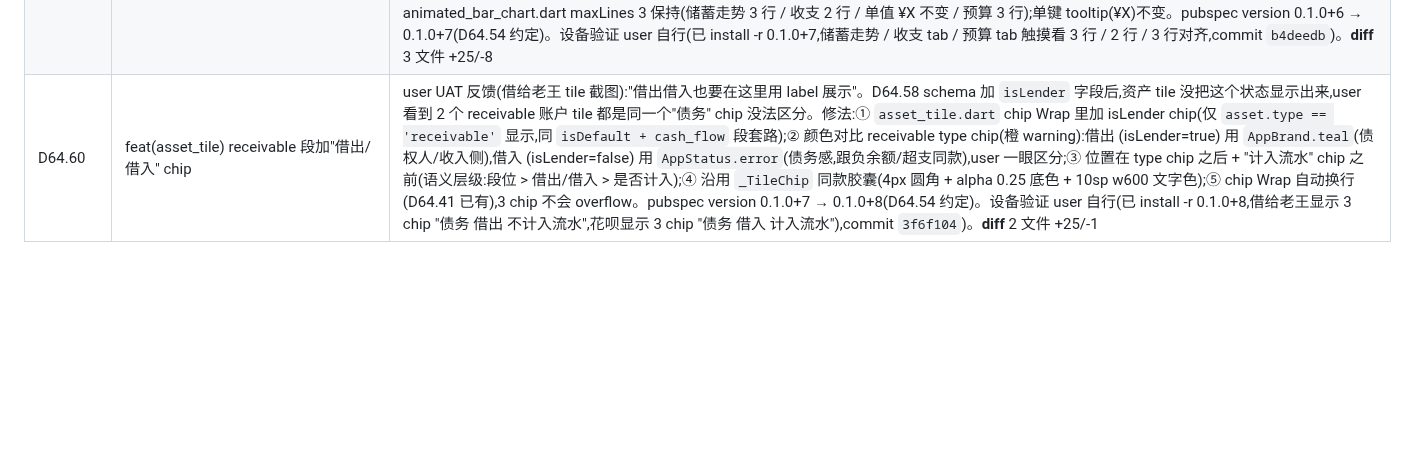
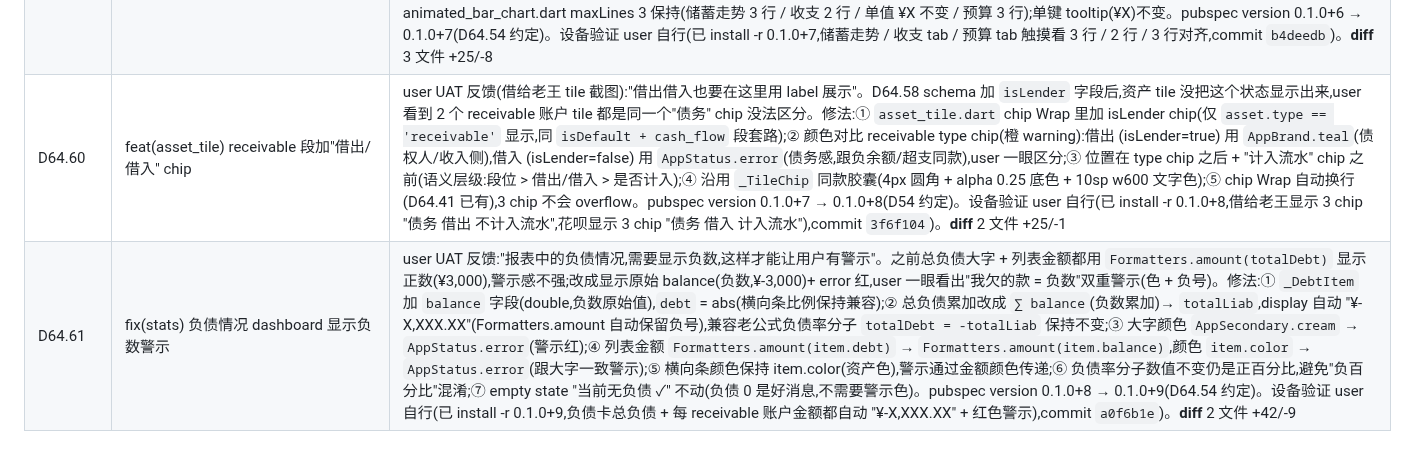
Before and after one commit to Chenjinteng/gridly, a Markdown page: docs/DEV.md, the part around the change. Drawn GitHub-style; blank space fills up the shorter version.

Commit message:
docs: 归档 D64.61
- DEV.md 加 D64.61 行:负债情况 dashboard 显示负数警示
  (总负债 + 每 receivable 账户金额换为 "¥-X,XXX.XX" + error 红)
- ROADMAP.md v0.3.5 末尾链接更新

```diff
--- a/docs/DEV.md
+++ b/docs/DEV.md
@@ -182,4 +182,5 @@ gridly/
 | D64.57 | feat(stats) 负债卡加负债率(总负债 / 总资产 × 100%) | user UAT 反馈"先不处理(AssetSummaryCard receivable 抵消问题待定方向),然后我再调整一下负债情况,增加负债率。负债率 = (负债总额 / 资产总额) × 100%"。公式口径:① 分子 = ∑ max(0, -balance) over all receivable accounts(同大字总负债,D64.36 净资产口径);② 分母 = 5 真资产累加(cash_flow / investment / benefit / fixed_asset / other,**不含 receivable**,跟 D64.36 总资产口径一致);③ 防除 0:totalAssets = 0 且 totalDebt = 0 → 0%;④ 兜底:totalAssets = 0 且 totalDebt > 0 → 0%(逻辑上"我没资产但有负债"罕见,避免 NaN/Infinity 显示)。UI:① 大字下面独立一行 13sp w500 onSurfaceVariant 灰(跟 AssetSummaryCard 末尾"总资产"小字同款灰,跨页一致);② empty state 不显示负债率(✓ "当前无负债" 已隐含 0%,避免冗余);③ byType 累加模式跟 AssetSummaryCard line 64-75 同款但就地实现(scope 控制,后续 D64.58+ 若两边重复累加要 drift 时,提 netAssetsBreakdownProvider 共享)。pubspec version 0.1.0+4 → 0.1.0+5(D64.54 约定)。设备验证 user 自行(已 install -r 0.1.0+5,看负债率格式"负债率 X%" + 大字下面副标题位置,commit `7003043`)。**diff** 2 文件 +66/-1 |
 | D64.58 | feat(asset_form) receivable 段加"借出" toggle UI label 落地 | user UAT 反馈"还需要为债务的资产类型增加一个开关,默认是借入,打开的时候是借出,就是应对借给老王的这种债权人情况,先有 label,然后才能做进一步的分析"。本次 D64.58 = label 落地(scope 控制,后续 D64.59+ 才展开联动):① schema v8 → v9,assets 加 `isLender` BoolColumn(默认 false = 借入);② 老数据默认 false(已存在 receivable 账户花呗/车贷等首次升级后都是 false,user 需要手动给"借给老王"这种债权人账户开"借出");③ AssetRepository.create() 加 `isLender` 参数;④ AssetFormPage 新增 `_IsLenderCard` widget(仅 receivable 段显示),沿用 `_ActAsCashFlowCard` 同款 Switch 风格(外层大圆角 card + icon chip + 主标 + 副标 + AquaSwitch),icon 用 `Icons.handshake_rounded`(借出语义,跟 AssetTile.icons['handshake'] 同款 D48),主标"借出" + 副标根据 value 切换"我是债权人,余额为正(例如借给老王)" / "我是负债方,余额为负(例如花呗/车贷/房贷/借款)";⑤ 切 type 清零(`_isLender = false`,同 _actAsCashFlow 套路);⑥ _save() 把 _isLender 传给 repo.create() / copyWith()。本次不动(留 D64.59+ 联动):transaction_form 默认值联动 / AssetTile isLender chip / AssetSummaryCard receivable 拆分 / LiabilitiesDashboard 加应收卡。pubspec version 0.1.0+5 → 0.1.0+6(D64.54 约定)。设备验证 user 自行(已 install -r 0.1.0+6,新建 receivable 账户看 toggle 出现 + 切到非 receivable 段 toggle 消失 + DB 持久化,commit `c0b6302`)。**diff** 6 文件 +227/-2(新增 _IsLenderCard widget ~88 行) |
 | D64.59 | fix(stats) chart tooltip 多键主动语义换行 | user UAT 反馈(截图):"像这种多个的,其实可以换行,比如: 储蓄率:xxx 收:xxx 支:xxx 而不是刚好看在换行那里"。之前 tooltip 是单字符串塞 Text widget,140 宽限制下 Text 自动 word wrap,储蓄走势 "储蓄率 -3% 收 ¥9,316.62" 切到下一行 "支 ¥9,588.50" 1 个键单独 1 行不整齐;消费趋势预算 tab "⚠ 超支 预算 ¥X 实支 ¥Y 超 ¥Z (X%)" 也自动 word wrap 切位乱。修法:tooltipBuilder 返回字符串里**主动加 `\n`** 切位,语义对齐:① `savings_trend.dart` line 119-124 改 3 行 "储蓄率 X%\n收 ¥X\n支 ¥X"(user 明确诉求);② `consumption_trend.dart` line 422-424 收支 tab 改 2 行 "支 ¥X\n收 ¥Y";③ `consumption_trend.dart` line 576-587 预算 tab 改 3 行 "⚠ 超支(可选)/ 预算 / 实支详情(含超差和占比合并)",把"超 ¥X (Y%)"合并到第 3 行尾避免 4 行超 maxLines 3;不警示时第 1 行空白行不画(warningLine = '')。**不改** chart widget 本体:animated_line_chart.dart / animated_bar_chart.dart maxLines 3 保持(储蓄走势 3 行 / 收支 2 行 / 单值 ¥X 不变 / 预算 3 行);单键 tooltip(¥X)不变。pubspec version 0.1.0+6 → 0.1.0+7(D64.54 约定)。设备验证 user 自行(已 install -r 0.1.0+7,储蓄走势 / 收支 tab / 预算 tab 触摸看 3 行 / 2 行 / 3 行对齐,commit `b4deedb`)。**diff** 3 文件 +25/-8 |
-| D64.60 | feat(asset_tile) receivable 段加"借出/借入" chip | user UAT 反馈(借给老王 tile 截图):"借出借入也要在这里用 label 展示"。D64.58 schema 加 `isLender` 字段后,资产 tile 没把这个状态显示出来,user 看到 2 个 receivable 账户 tile 都是同一个"债务" chip 没法区分。修法:① `asset_tile.dart` chip Wrap 里加 isLender chip(仅 `asset.type == 'receivable'` 显示,同 `isDefault + cash_flow` 段套路);② 颜色对比 receivable type chip(橙 warning):借出 (isLender=true) 用 `AppBrand.teal`(债权人/收入侧),借入 (isLender=false) 用 `AppStatus.error`(债务感,跟负余额/超支同款),user 一眼区分;③ 位置在 type chip 之后 + "计入流水" chip 之前(语义层级:段位 > 借出/借入 > 是否计入);④ 沿用 `_TileChip` 同款胶囊(4px 圆角 + alpha 0.25 底色 + 10sp w600 文字色);⑤ chip Wrap 自动换行(D64.41 已有),3 chip 不会 overflow。pubspec version 0.1.0+7 → 0.1.0+8(D64.54 约定)。设备验证 user 自行(已 install -r 0.1.0+8,借给老王显示 3 chip "债务 借出 不计入流水",花呗显示 3 chip "债务 借入 计入流水"),commit `3f6f104`)。**diff** 2 文件 +25/-1 |
+| D64.60 | feat(asset_tile) receivable 段加"借出/借入" chip | user UAT 反馈(借给老王 tile 截图):"借出借入也要在这里用 label 展示"。D64.58 schema 加 `isLender` 字段后,资产 tile 没把这个状态显示出来,user 看到 2 个 receivable 账户 tile 都是同一个"债务" chip 没法区分。修法:① `asset_tile.dart` chip Wrap 里加 isLender chip(仅 `asset.type == 'receivable'` 显示,同 `isDefault + cash_flow` 段套路);② 颜色对比 receivable type chip(橙 warning):借出 (isLender=true) 用 `AppBrand.teal`(债权人/收入侧),借入 (isLender=false) 用 `AppStatus.error`(债务感,跟负余额/超支同款),user 一眼区分;③ 位置在 type chip 之后 + "计入流水" chip 之前(语义层级:段位 > 借出/借入 > 是否计入);④ 沿用 `_TileChip` 同款胶囊(4px 圆角 + alpha 0.25 底色 + 10sp w600 文字色);⑤ chip Wrap 自动换行(D64.41 已有),3 chip 不会 overflow。pubspec version 0.1.0+7 → 0.1.0+8(D54 约定)。设备验证 user 自行(已 install -r 0.1.0+8,借给老王显示 3 chip "债务 借出 不计入流水",花呗显示 3 chip "债务 借入 计入流水"),commit `3f6f104`)。**diff** 2 文件 +25/-1 |
+| D64.61 | fix(stats) 负债情况 dashboard 显示负数警示 | user UAT 反馈:"报表中的负债情况,需要显示负数,这样才能让用户有警示"。之前总负债大字 + 列表金额都用 `Formatters.amount(totalDebt)` 显示正数(¥3,000),警示感不强;改成显示原始 balance(负数,¥-3,000)+ error 红,user 一眼看出"我欠的款 = 负数"双重警示(色 + 负号)。修法:① `_DebtItem` 加 `balance` 字段(double,负数原始值),`debt` = abs(横向条比例保持兼容);② 总负债累加改成 `∑ balance`(负数累加)→ `totalLiab`,display 自动 "¥-X,XXX.XX"(Formatters.amount 自动保留负号),兼容老公式负债率分子 `totalDebt = -totalLiab` 保持不变;③ 大字颜色 `AppSecondary.cream` → `AppStatus.error`(警示红);④ 列表金额 `Formatters.amount(item.debt)` → `Formatters.amount(item.balance)`,颜色 `item.color` → `AppStatus.error`(跟大字一致警示);⑤ 横向条颜色保持 item.color(资产色),警示通过金额颜色传递;⑥ 负债率分子数值不变仍是正百分比,避免"负百分比"混淆;⑦ empty state "当前无负债 ✓" 不动(负债 0 是好消息,不需要警示色)。pubspec version 0.1.0+8 → 0.1.0+9(D64.54 约定)。设备验证 user 自行(已 install -r 0.1.0+9,负债卡总负债 + 每 receivable 账户金额都自动 "¥-X,XXX.XX" + 红色警示),commit `a0f6b1e`)。**diff** 2 文件 +42/-9 |
```
Also changed, not shown: docs/ROADMAP.md (+1 -1 lines).
